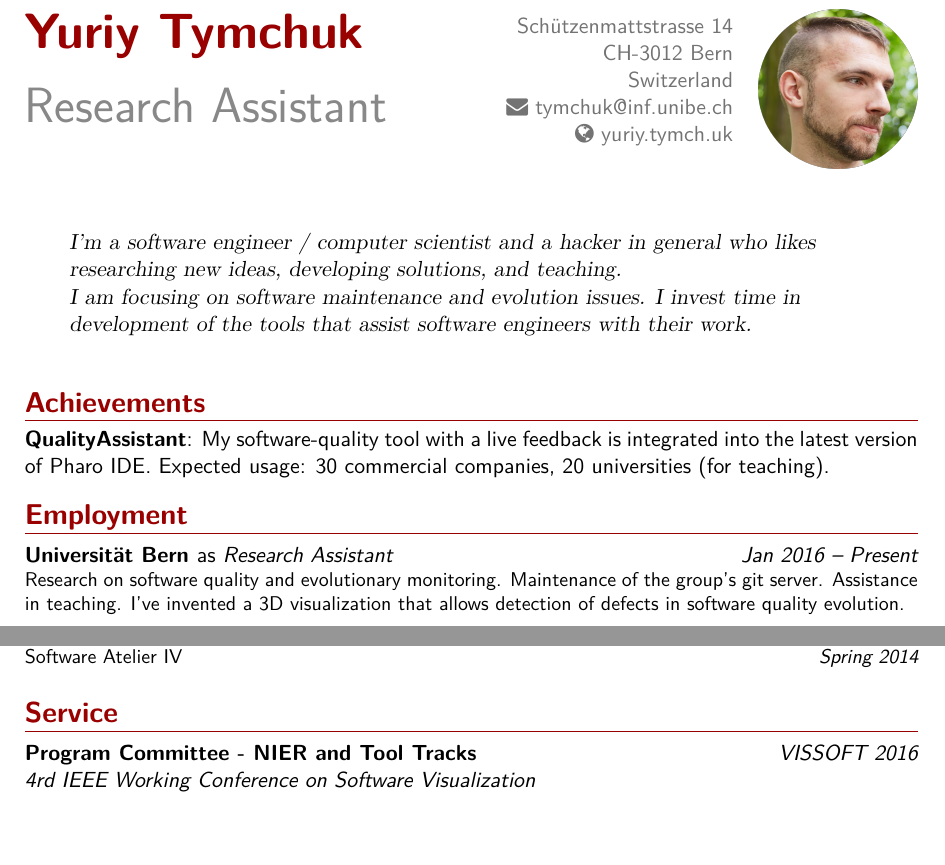
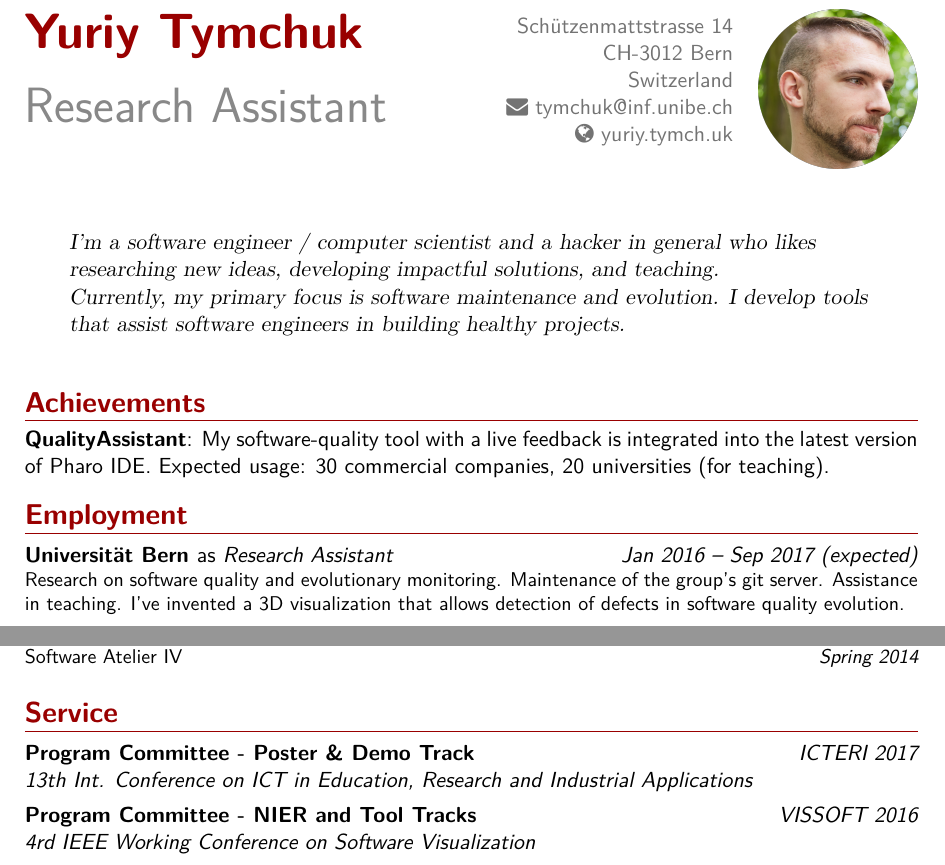
Before and after one commit to Uko/cv, a LaTeX CV (cv.tex): two parts of pages 1 and 3 of 3, joined at a grey line, cut so that both start at the same text, the shorter picture padded with empty space. Compiled offline with XeLaTeX.

Commit message:
Updated a couple on things

```diff
--- a/cv.tex
+++ b/cv.tex
@@ -121,8 +121,8 @@
   \end{refsection}
 }
 
-\quote{I'm a software engineer / computer scientist and a hacker in general who likes researching new ideas, developing solutions, and teaching.\\
-I am focusing on software maintenance and evolution issues. I invest time in development of the tools that assist software engineers with their work.}
+\quote{I'm a software engineer / computer scientist and a hacker in general who likes researching new ideas, developing impactful solutions, and teaching.\\
+Currently, my primary focus is software maintenance and evolution. I develop tools that assist software engineers in building healthy projects.}
 
 
 
@@ -138,7 +138,7 @@ I am focusing on software maintenance and evolution issues. I invest time in dev
 %\cvitem{StackOverflow}{reputation}
 
 \section{Employment}
-\jobentry{Jan 2016 -- Present}{Research Assistant}{\href{http://www.unibe.ch}{Universit{\"a}t Bern}}{
+\jobentry{Jan 2016 -- Sep 2017 (expected)}{Research Assistant}{\href{http://www.unibe.ch}{Universit{\"a}t Bern}}{
 Research on software quality and evolutionary monitoring. Maintenance of the group's git server. Assistance in teaching. I've invented a 3D visualization that allows detection of defects in software quality evolution.}
 \jobentry{Oct 2013 -- Dec 2015}{Doctoral Assistant}{\href{http://www.usi.ch}{Universit\`a della Svizzera Italiana}}{
 Modeling of developer collaboration, based on the data mined from software repository.
@@ -201,6 +202,7 @@ Software Atelier IV\hfill {\itshape Spring 2014}}
 
 
 \section{Service}
+\cventry{ICTERI 2017}{13th Int. Conference on ICT in Education, Research and Industrial Applications}{Program Committee - Poster \& Demo Track}{}{}{}
 \cventry{VISSOFT 2016}{4rd IEEE Working Conference on Software Visualization}{Program Committee - NIER and Tool Tracks}{}{}{}
 \cventry{VISSOFT 2015}{3rd IEEE Working Conference on Software Visualization}{Artifact Evaluation Committee}{}{}{}
 
```
Also changed, not shown: publications.bib (+2 -0 lines), cv.tex (3 more changed lines).
